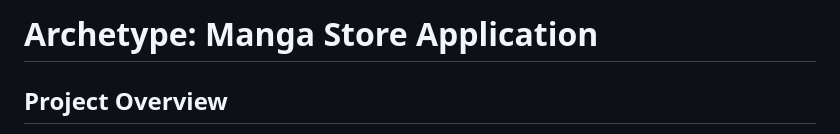
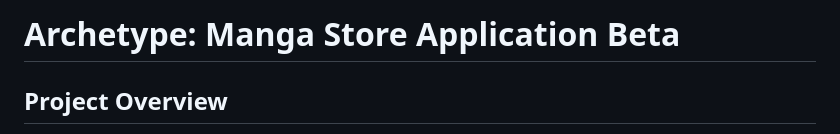
Before and after one commit to teosepu09/remanga, a Markdown page: archetype.md, the part around the change. Drawn GitHub-style.

Commit message:
Update project title to 'Manga Store Application Beta'

```diff
--- a/archetype.md
+++ b/archetype.md
@@ -1,4 +1,4 @@
-# Archetype: Manga Store Application
+# Archetype: Manga Store Application Beta
 
 ## Project Overview
 A Flask-based web application for buying and selling manga. Users can browse a product catalog, manage shopping carts, and sellers can list products for sale. The application uses SQLite for data persistence and includes image upload capabilities.
```
